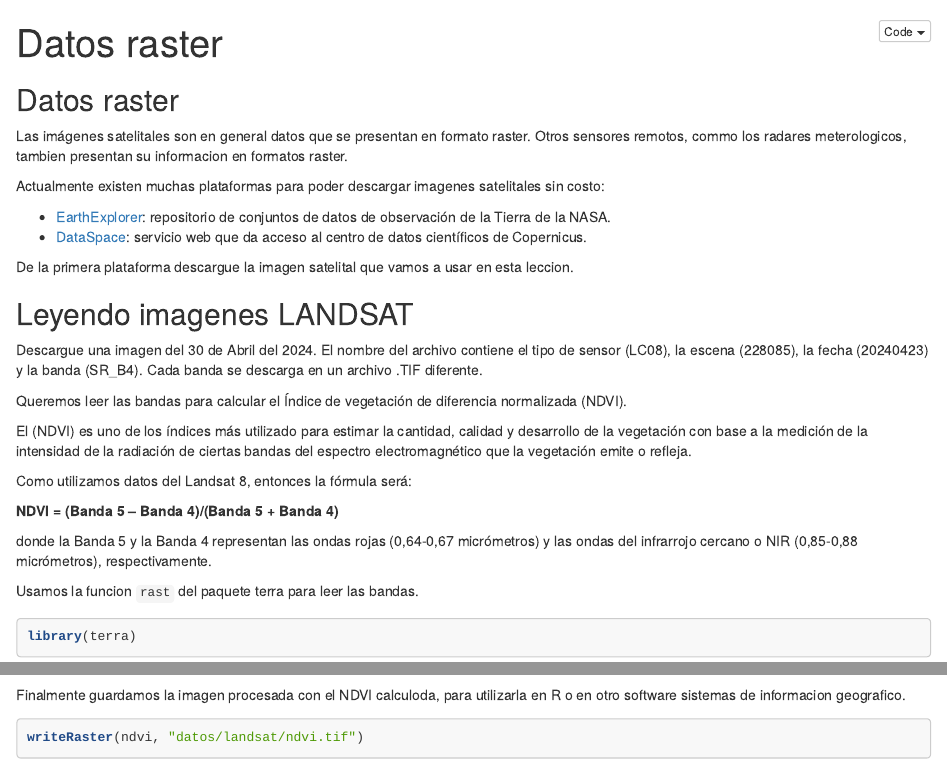
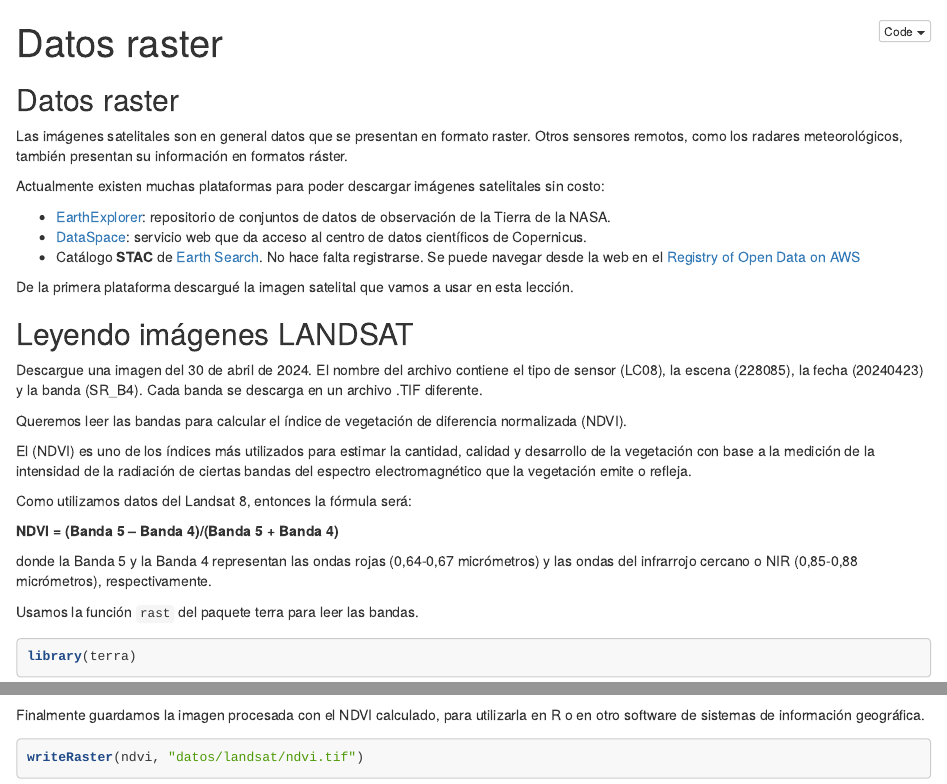
Before and after one commit to agrianalytics/agrospatial, an R Markdown document (03-r-rasters.Rmd): the page in a window 1100 px wide, from its top, and a second part further down, joined at a grey line. Rendered offline with R 4.5, knitr and Pandoc, with nearby package versions; some code elsewhere in the file could not run offline.

Commit message:
Fix typos and improve grammar in 03-r-rasters.Rmd
Corrected spelling and grammatical errors in the text, including accents and punctuation. Updated phrases for clarity and consistency. Adding link to a new services to download satellite images

````diff
--- a/03-r-rasters.Rmd
+++ b/03-r-rasters.Rmd
@@ -12,22 +12,23 @@ knitr::opts_chunk$set(echo = TRUE)
 
 ## Datos raster
 
-Las imágenes satelitales son en general datos que se presentan en formato raster.  Otros sensores remotos, commo los radares meterologicos, tambien presentan su informacion en formatos raster.
+Las imágenes satelitales son en general datos que se presentan en formato raster.  Otros sensores remotos, como los radares meteorológicos, también presentan su información en formatos ráster.
 
-Actualmente existen muchas plataformas para poder descargar imagenes satelitales sin costo:
+Actualmente existen muchas plataformas para poder descargar imágenes satelitales sin costo:
 
 * [EarthExplorer](https://earthexplorer.usgs.gov): repositorio de conjuntos de datos de observación de la Tierra de la NASA.
 * [DataSpace](https://dataspace.copernicus.eu): servicio web que da acceso al centro de datos científicos de Copernicus.
+* Catálogo **STAC** de [Earth Search](https://earth-search.aws.element84.com/v1). No hace falta registrarse. Se puede navegar desde la web en el [Registry of Open Data on AWS](https://registry.opendata.aws)
 
-De la primera plataforma descargue la imagen satelital que vamos a usar en esta leccion.
+De la primera plataforma descargué la imagen satelital que vamos a usar en esta lección.
 
-## Leyendo imagenes LANDSAT
+## Leyendo imágenes LANDSAT
 
-Descargue una imagen del 30 de Abril del 2024.  El nombre del archivo contiene el tipo de sensor (LC08), la escena (228085), la fecha (20240423) y la banda (SR_B4).  Cada banda se descarga en un archivo .TIF diferente.
+Descargue una imagen del 30 de abril de 2024.  El nombre del archivo contiene el tipo de sensor (LC08), la escena (228085), la fecha (20240423) y la banda (SR_B4).  Cada banda se descarga en un archivo .TIF diferente.
 
-Queremos leer las bandas para calcular el Índice de vegetación de diferencia normalizada (NDVI).
+Queremos leer las bandas para calcular el índice de vegetación de diferencia normalizada (NDVI).
 
-El (NDVI) es uno de los índices más utilizado para estimar la cantidad, calidad y desarrollo de la vegetación con base a la medición de la intensidad de la radiación de ciertas bandas del espectro electromagnético que la vegetación emite o refleja.
+El (NDVI) es uno de los índices más utilizados para estimar la cantidad, calidad y desarrollo de la vegetación con base a la medición de la intensidad de la radiación de ciertas bandas del espectro electromagnético que la vegetación emite o refleja.
 
 Como utilizamos datos del Landsat 8, entonces la fórmula será:
 
@@ -35,7 +36,7 @@ Como utilizamos datos del Landsat 8, entonces la fórmula será:
 
 donde la Banda 5 y la Banda 4 representan las ondas rojas (0,64-0,67 micrómetros) y las ondas del infrarrojo cercano o NIR (0,85-0,88 micrómetros), respectivamente.
 
-Usamos la funcion `rast` del paquete terra para leer las bandas.
+Usamos la función `rast` del paquete terra para leer las bandas.
 
 ```{r}
 library(terra)
@@ -62,7 +63,7 @@ plot(ndvi, col = ndvi_colors, main = "Mapa de NDVI de la imagen Landsat")
 
 ```
 
-Finalmente guardamos la imagen procesada con el NDVI calculoda, para utilizarla en R o en otro software sistemas de informacion geografico.
+Finalmente guardamos la imagen procesada con el NDVI calculado, para utilizarla en R o en otro software de sistemas de información geográfica.
 
 ```{r eval=FALSE}
 writeRaster(ndvi, "datos/landsat/ndvi.tif")
````
Also changed, not shown: 03-r-rasters.Rmd (6 more changed lines).
